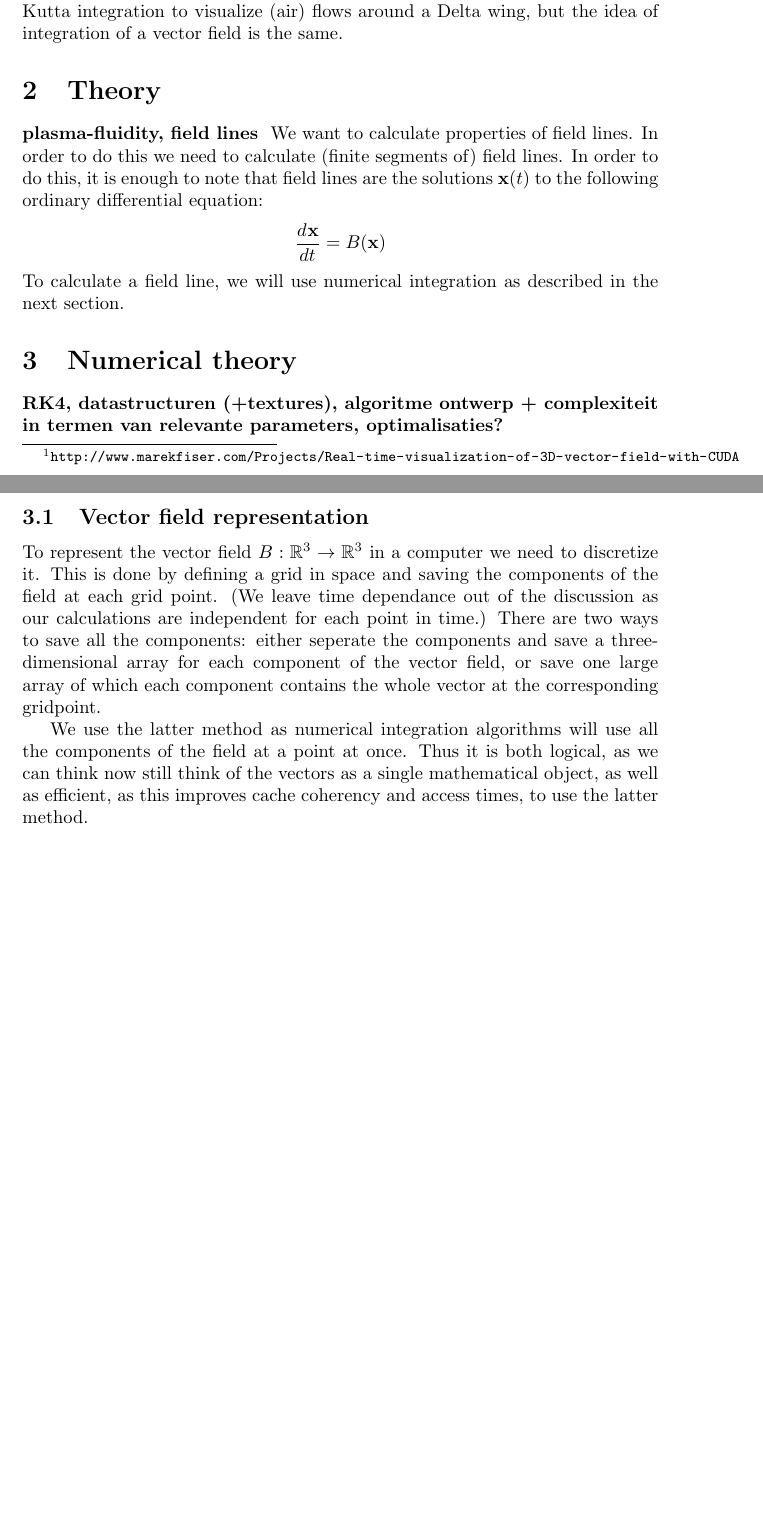
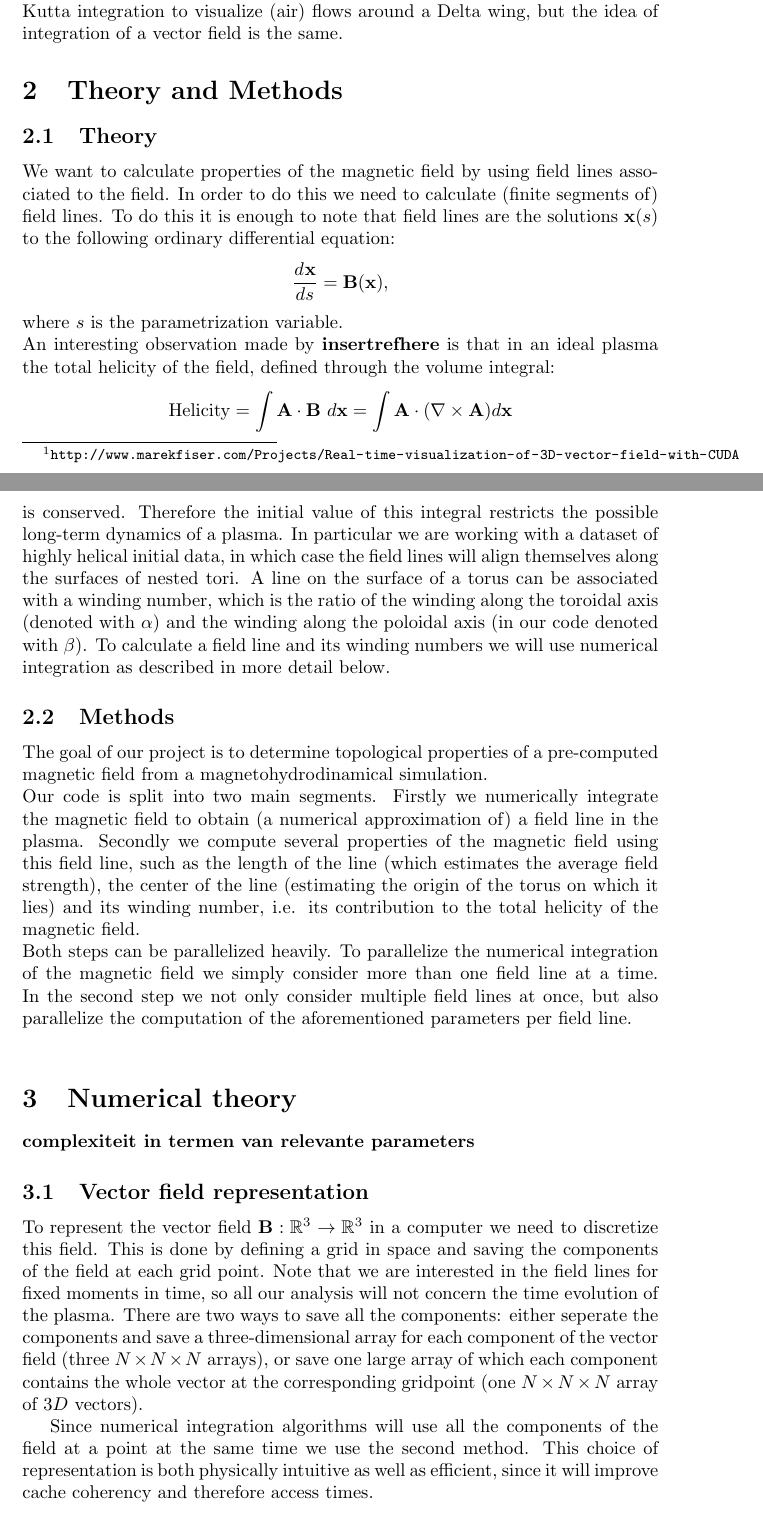
Before and after one commit to TAdeJong/plasma-analysis, a LaTeX document (documentation/report.tex): two parts of pages 1 and 2 of 4 before the commit and two parts of pages 1 and 2 of 5 after it, joined at a grey line, cut so that both start at the same text, the shorter picture padded with empty space. Compiled offline with pdfLaTeX.

Commit message:
Updated the report. To do: Introduction, Results and Discussion

```diff
--- a/documentation/report.tex
+++ b/documentation/report.tex
@@ -24,16 +25,31 @@ The simulations we used as starting data for the analysis in this report do MHD
 Of this tori we want to calculate properties, foremost the winding number.
 
 To implement the code we were inspired by Marek Fiser.\footnote{\url{http://www.marekfiser.com/Projects/Real-time-visualization-of-3D-vector-field-with-CUDA}} He uses Runge-Kutta integration to visualize (air) flows around a Delta wing, but the idea of integration of a vector field is the same.
-\section{Theory}
-{\bf plasma-fluidity, field lines } We want to calculate properties of field lines. In order to do this we need to calculate (finite segments of) field lines. In  order to do this, it is enough to note that field lines are the solutions $\vec x(t)$ to the following ordinary differential equation:
-\[\Dif{\vec x}{t} = B(\vec x)\]
-To calculate a field line, we will use numerical integration as described in the next section.
+
+\section{Theory and Methods}
+\subsection{Theory}
+We want to calculate properties of the magnetic field by using field lines associated to the field. In order to do this we need to calculate (finite segments of) field lines. To do this it is enough to note that field lines are the solutions $\vec x(s)$ to the following ordinary differential equation:
+\[\Dif{\vec x}{s} = \vec B(\vec x),\]
+where $s$ is the parametrization variable.\\
+An interesting observation made by \textbf{insertrefhere} is that in an ideal plasma the total helicity of the field, defined through the volume integral:
+\[
+\text{Helicity} = \int\vec{A}\cdot\vec{B}\ d\vec{x} = \int\vec{A}\cdot (\nabla\times\vec{A})d\vec{x}
+\]
+is conserved. Therefore the initial value of this integral restricts the possible long-term dynamics of a plasma. In particular we are working with a dataset of highly helical initial data, in which case the field lines will align themselves along the surfaces of nested tori. A line on the surface of a torus can be associated with a winding number, which is the ratio of the winding along the toroidal axis (denoted with $\alpha$) and the winding along the poloidal axis (in our code denoted with $\beta$). To calculate a field line and its winding numbers we will use numerical integration as described in more detail below.
+
+
+\subsection{Methods}
+The goal of our project is to determine topological properties of a pre-computed magnetic field from a magnetohydrodinamical simulation.\\
+Our code is split into two main segments. Firstly we numerically integrate the magnetic field to obtain (a numerical approximation of) a field line in the plasma. Secondly we compute several properties of the magnetic field using this field line, such as the length of the line (which estimates the average field strength), the center of the line (estimating the origin of the torus on which it lies) and its winding number, i.e. its contribution to the total helicity of the magnetic field.\\
+Both steps can be parallelized heavily. To parallelize the numerical integration of the magnetic field we simply consider more than one field line at a time. In the second step we not only consider multiple field lines at once, but also parallelize the computation of the aforementioned parameters per field line.\\
+
+
 \section{Numerical theory}
-{\bf RK4, datastructuren (+textures), algoritme ontwerp + complexiteit in termen van relevante parameters, optimalisaties?}
+{\bf complexiteit in termen van relevante parameters}
 \subsection{Vector field representation}
-To represent the vector field $B: \mathbb{R}^3 \to \mathbb{R}^3$ in a computer we need to discretize it. This is done by defining a grid in space and saving the components of the field at each grid point. (We leave time dependance out of the discussion as our calculations are independent for each point in time.) There are two ways to save all the components: either seperate the components and save a three-dimensional array for each component of the vector field, or save one large array of which each component contains the whole vector at the corresponding gridpoint.
+To represent the vector field $\vec{B}: \mathbb{R}^3 \to \mathbb{R}^3$ in a computer we need to discretize this field. This is done by defining a grid in space and saving the components of the field at each grid point. Note that we are interested in the field lines for fixed moments in time, so all our analysis will not concern the time evolution of the plasma. There are two ways to save all the components: either seperate the components and save a three-dimensional array for each component of the vector field (three $N\times N\times N$ arrays), or save one large array of which each component contains the whole vector at the corresponding gridpoint (one $N\times N\times N$ array of $3D$ vectors).
 
-We use the latter method as numerical integration algorithms will use all the components of the field at a point at once. %Or do we? Ik weet eigenlijk niet hoe een 3D texture van binnen werkt...
-Thus it is both logical, as we can think now still think of the vectors as a single mathematical object, as well as efficient, as this improves cache coherency and access times, to use the latter method.
+Since numerical integration algorithms will use all the components of the field at a point at the same time we use the second method. %Or do we? Ik weet eigenlijk niet hoe een 3D texture van binnen werkt...
+This choice of representation is both physically intuitive as well as efficient, since it will improve cache coherency and therefore access times.
 
 \subsubsection{Interpolation}
```
Also changed, not shown: documentation/report.tex (52 more changed lines).
